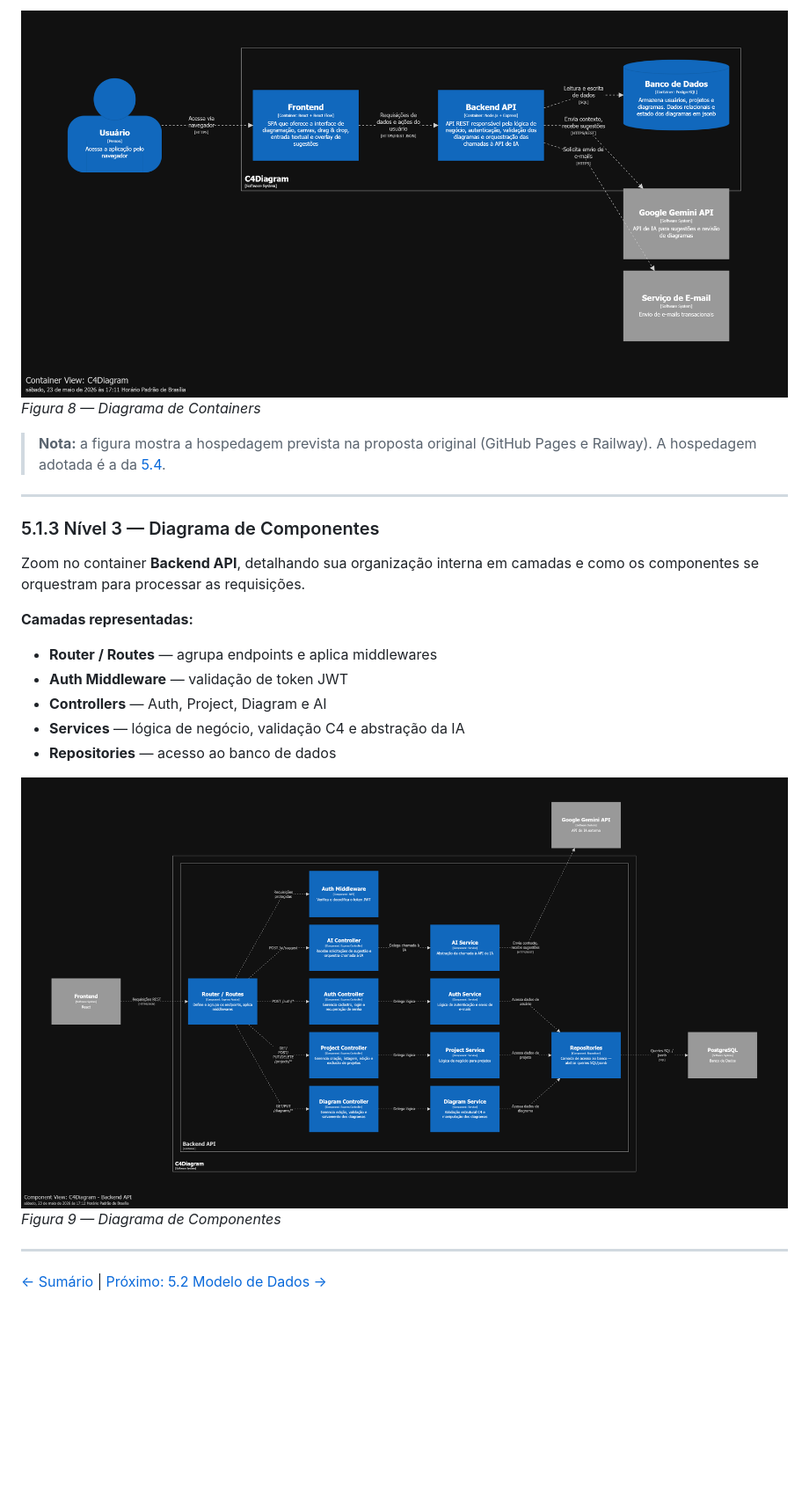
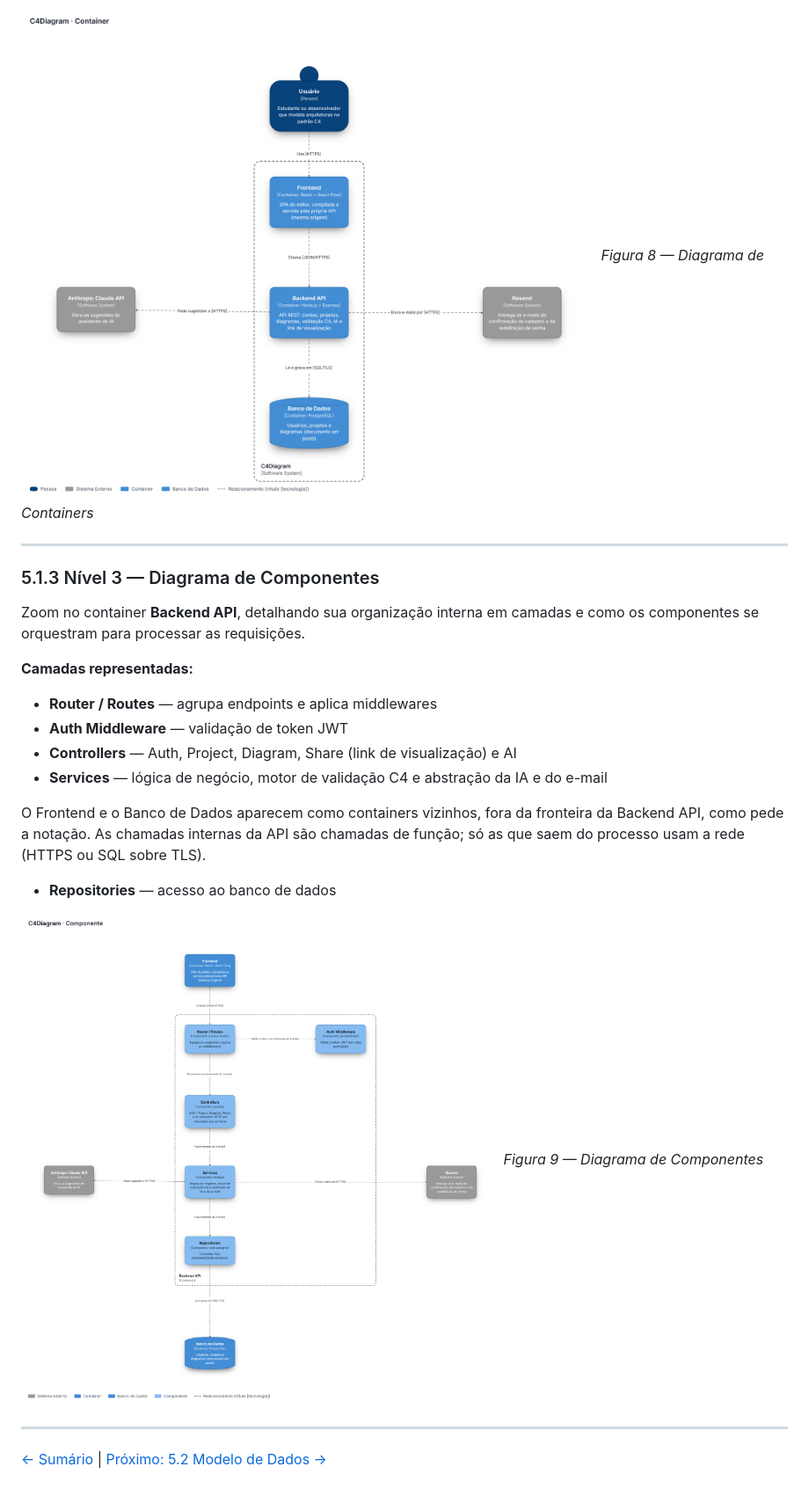
Before and after one commit to JGTamanini/C4Diagrams, a Markdown page: RFC/capitulo-5/5.1-diagrama-c4.md, the part around one of its changes. Shown at 88% size. GitHub-like rendering; pictures changed too: RFC/assets/figura-8-diagrama-containers.png, RFC/assets/figura-9-diagrama-componentes.png; blank space fills up the shorter version.

```diff
--- a/RFC/capitulo-5/5.1-diagrama-c4.md
+++ b/RFC/capitulo-5/5.1-diagrama-c4.md
@@ -42,7 +42,5 @@ Primeiro nível de zoom. Decompõe o C4Diagram em suas unidades de execução in
 ![Diagrama de Containers — C4Diagram](../assets/figura-8-diagrama-containers.png)
 *Figura 8 — Diagrama de Containers*
-
-> **Nota:** a figura mostra a hospedagem prevista na proposta original (GitHub Pages e Railway). A hospedagem adotada é a da [5.4](5.4-stack-tecnologica.md).
 
 ---
 
@@ -53,8 +51,10 @@ Zoom no container **Backend API**, detalhando sua organização interna em camad
 **Camadas representadas:**
 - **Router / Routes** — agrupa endpoints e aplica middlewares
 - **Auth Middleware** — validação de token JWT
-- **Controllers** — Auth, Project, Diagram e AI
-- **Services** — lógica de negócio, validação C4 e abstração da IA
+- **Controllers** — Auth, Project, Diagram, Share (link de visualização) e AI
+- **Services** — lógica de negócio, motor de validação C4 e abstração da IA e do e-mail
+
+O Frontend e o Banco de Dados aparecem como containers vizinhos, fora da fronteira da Backend API, como pede a notação. As chamadas internas da API são chamadas de função; só as que saem do processo usam a rede (HTTPS ou SQL sobre TLS).
 - **Repositories** — acesso ao banco de dados
 
 ![Diagrama de Componentes — Backend API](../assets/figura-9-diagrama-componentes.png)
```
Also changed, not shown: other parts of RFC/capitulo-5/5.1-diagrama-c4.md (+6 -6 lines), README.md (+14 -0 lines), RFC/capitulo-5/5.4-stack-tecnologica.md (+4 -1 lines), RFC/assets/figura-7-diagrama-contexto.png, RFC/assets/tela-editor.png (added), RFC/assets/tela-home.png (added), RFC/assets/tela-visualizacao.png (added), 1 other file.
